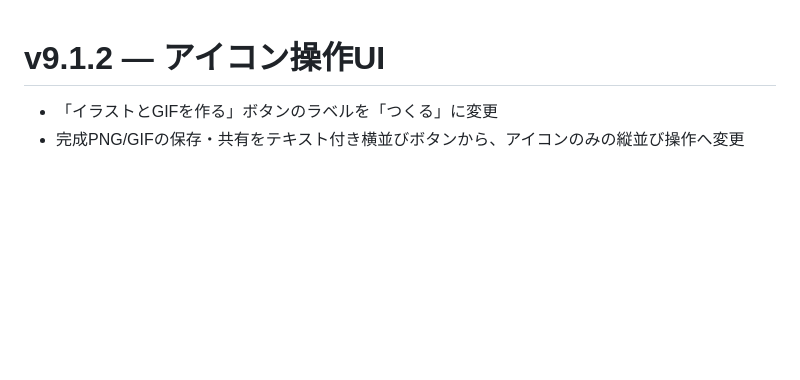
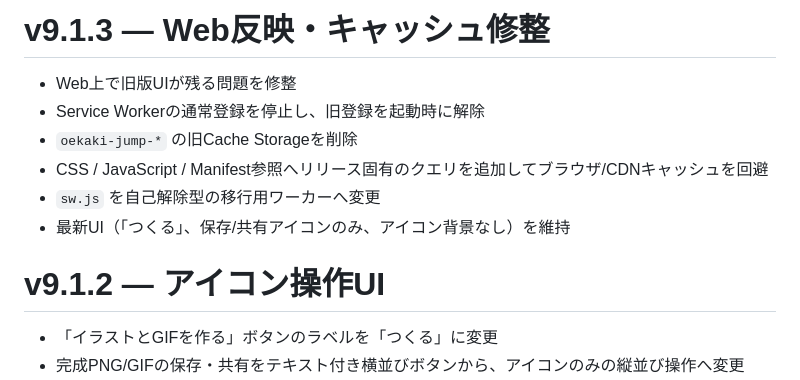
Before and after one commit to ddashpot/oekaki_jump, a Markdown page: CHANGES.md, the part around the change. GitHub-like rendering; blank space fills up the shorter version.

Commit message:
Update via MyPages Hub Deployer

```diff
--- a/CHANGES.md
+++ b/CHANGES.md
@@ -1,3 +1,12 @@
+# v9.1.3 — Web反映・キャッシュ修整
+
+- Web上で旧版UIが残る問題を修整
+- Service Workerの通常登録を停止し、旧登録を起動時に解除
+- `oekaki-jump-*` の旧Cache Storageを削除
+- CSS / JavaScript / Manifest参照へリリース固有のクエリを追加してブラウザ/CDNキャッシュを回避
+- `sw.js` を自己解除型の移行用ワーカーへ変更
+- 最新UI（「つくる」、保存/共有アイコンのみ、アイコン背景なし）を維持
+
 # v9.1.2 — アイコン操作UI
 
 - 「イラストとGIFを作る」ボタンのラベルを「つくる」に変更
```
